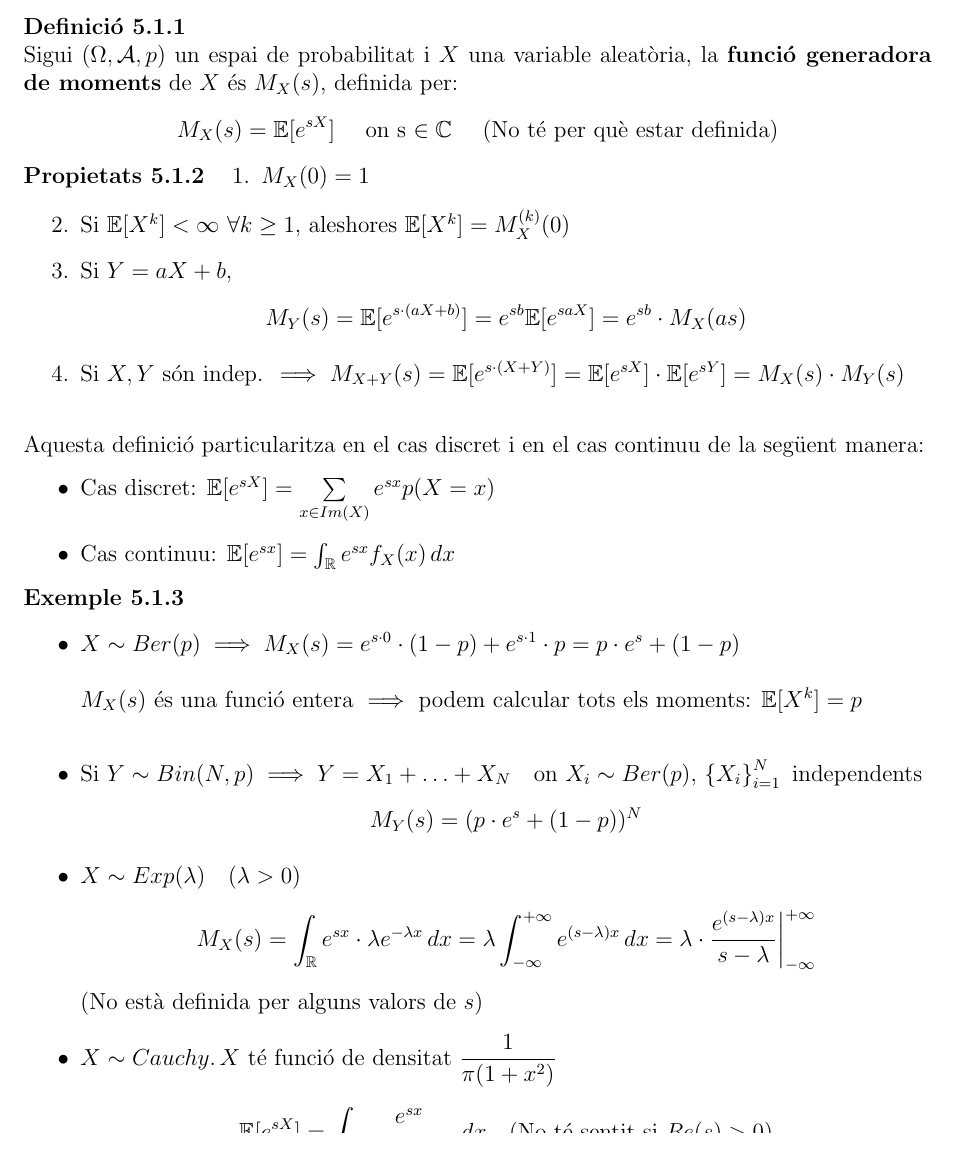
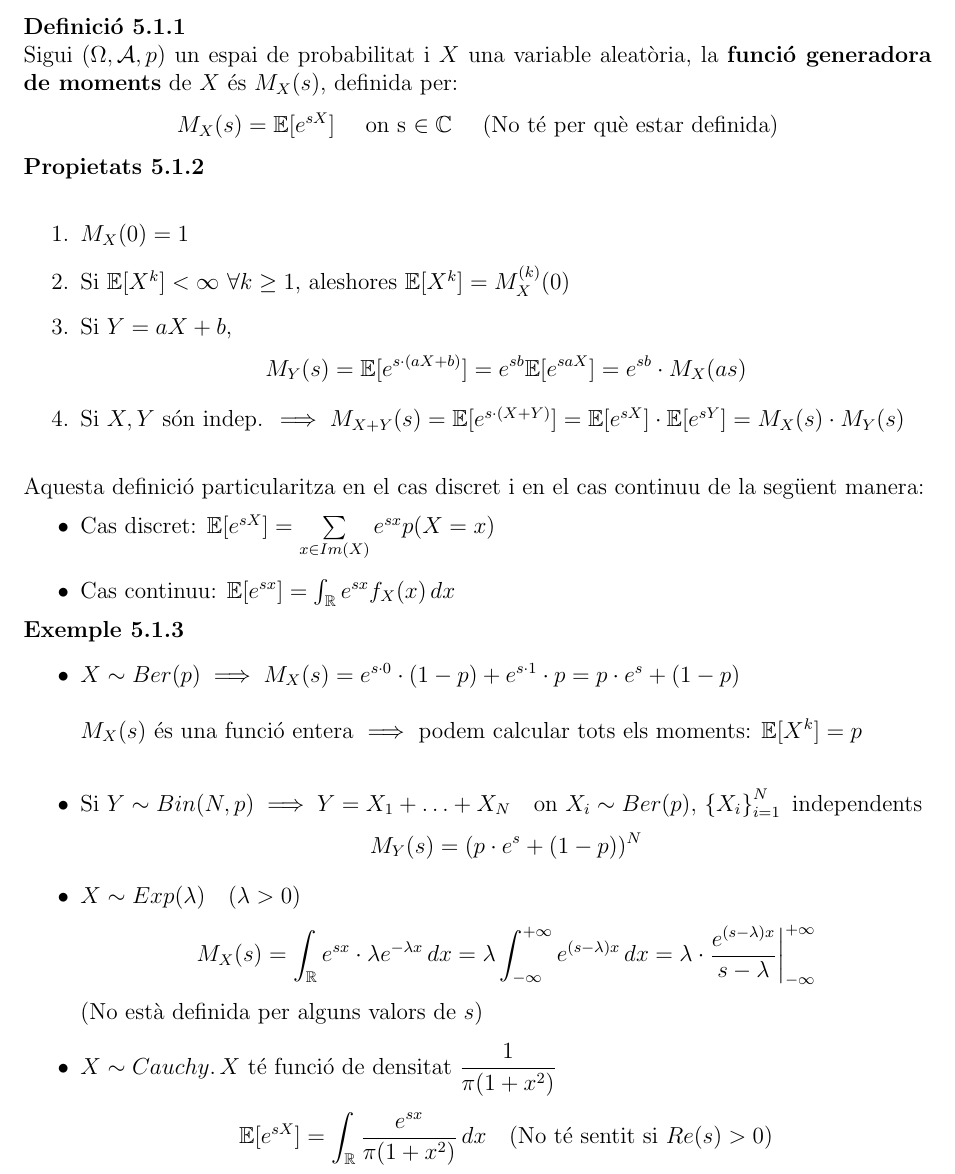
Before and after one commit to S00ts/Probabilitat, a LaTeX document (main.tex, which reads tema_cinc.tex): part of page 31 of 42, cut so that both start at the same text. Compiled offline with pdfLaTeX.

Commit message:
Update tema_cinc.tex

```diff
--- a/tema_cinc.tex
+++ b/tema_cinc.tex
@@ -9,7 +9,7 @@
   \]
 \end{defi}
 
-\begin{properties}
+\begin{properties}\-
   \begin{enumerate}
       \item $M_{X}(0) = 1$
       \item Si $\E[X^{k}] < \infty \,\, \forall k \geq 1\text{, aleshores }\E[X^{k}]=M_{X}^{(k)}(0)$
```
